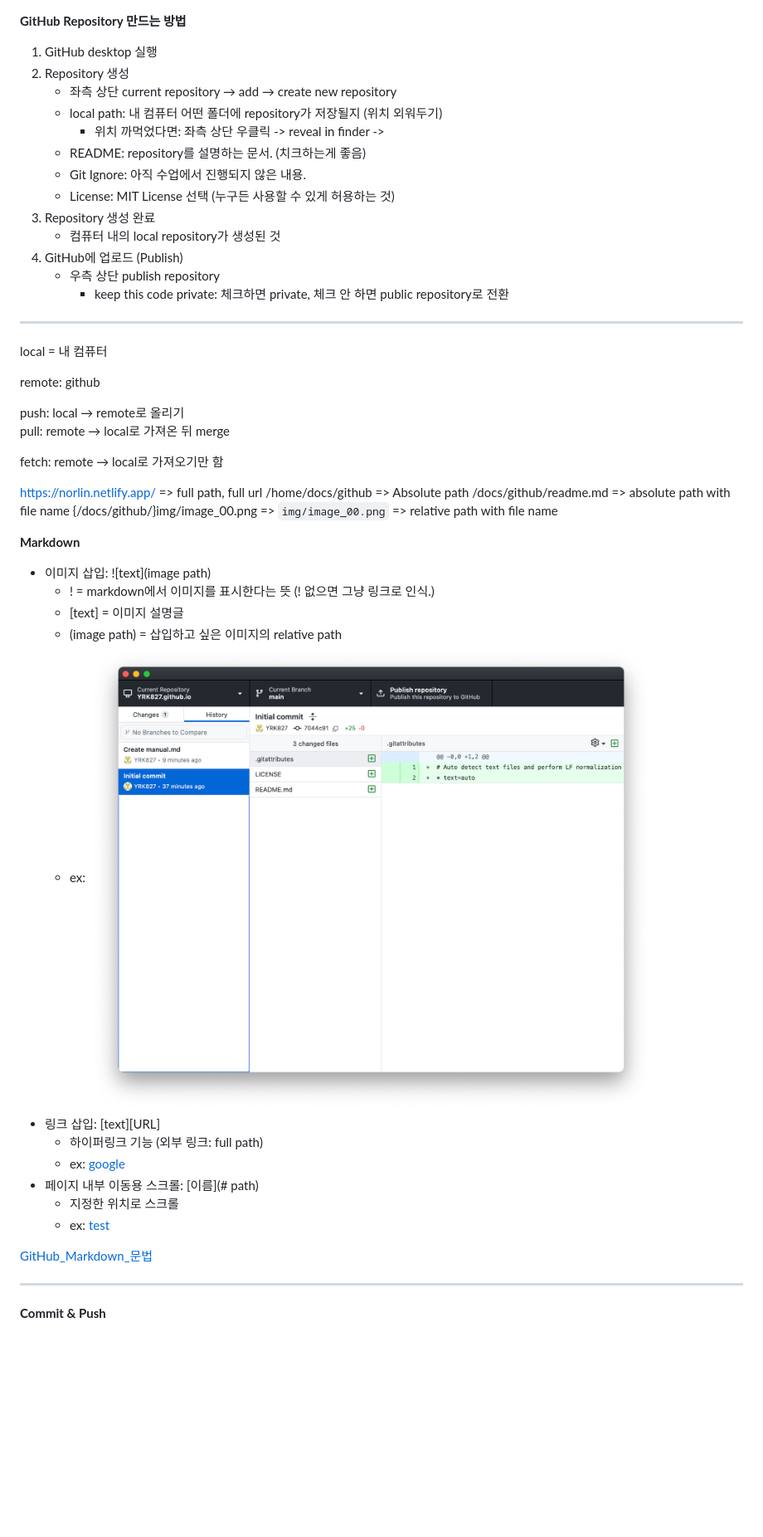
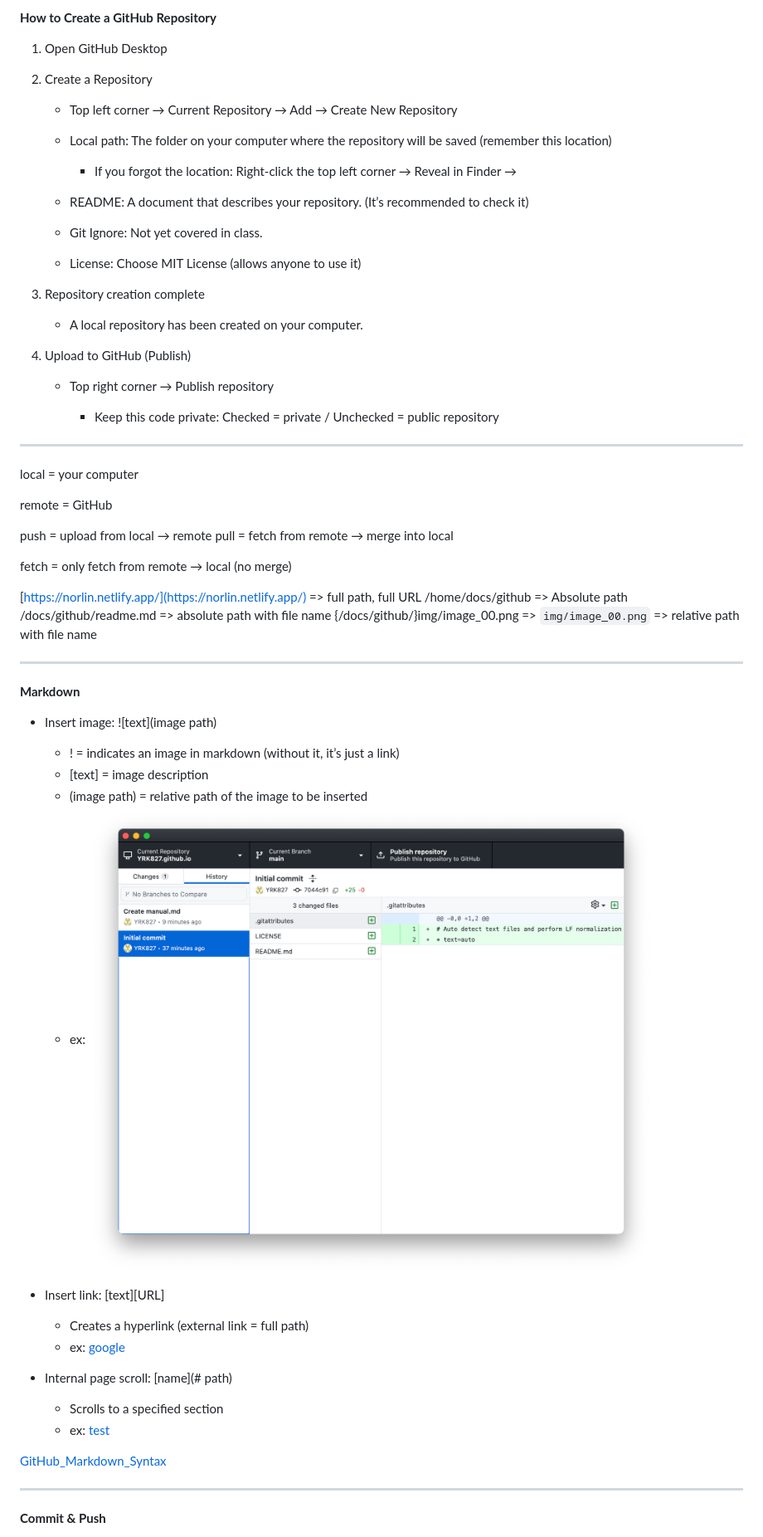
Before and after one commit to YRK827/YRK827.github.io, a Markdown page: docs/github/manual.md, the part around the change printed below. Shown: that part at 83% size. Drawn GitHub-style; blank space fills up the shorter version.

```diff
--- a/docs/github/manual.md
+++ b/docs/github/manual.md
@@ -1,51 +1,60 @@
+**How to Create a GitHub Repository**
 
-**GitHub Repository 만드는 방법**
-1. GitHub desktop 실행
-2. Repository 생성
-    - 좌측 상단 current repository → add → create new repository
-    - local path: 내 컴퓨터 어떤 폴더에 repository가 저장될지 (위치 외워두기)
-        - 위치 까먹었다면: 좌측 상단 우클릭 -> reveal in finder ->
-    - README: repository를 설명하는 문서. (치크하는게 좋음)
-    - Git Ignore: 아직 수업에서 진행되지 않은 내용.
-    - License: MIT License 선택 (누구든 사용할 수 있게 허용하는 것)
-3. Repository 생성 완료
-    - 컴퓨터 내의 local repository가 생성된 것
-4. GitHub에 업로드 (Publish)
-    - 우측 상단 publish repository
-        - keep this code private: 체크하면 private, 체크 안 하면 public repository로 전환
+1. Open GitHub Desktop
+2. Create a Repository
+
+   * Top left corner → Current Repository → Add → Create New Repository
+   * Local path: The folder on your computer where the repository will be saved (remember this location)
+
+     * If you forgot the location: Right-click the top left corner → Reveal in Finder →
+   * README: A document that describes your repository. (It’s recommended to check it)
+   * Git Ignore: Not yet covered in class.
+   * License: Choose MIT License (allows anyone to use it)
+3. Repository creation complete
+
+   * A local repository has been created on your computer.
+4. Upload to GitHub (Publish)
+
+   * Top right corner → Publish repository
+
+     * Keep this code private: Checked = private / Unchecked = public repository
 
 ---
 
-local = 내 컴퓨터
+local = your computer
 
-remote: github
+remote = GitHub
 
-push: local → remote로 올리기\
-pull: remote → local로 가져온 뒤 merge
+push = upload from local → remote
+pull = fetch from remote → merge into local
 
-fetch:  remote → local로 가져오기만 함
+fetch = only fetch from remote → local (no merge)
 
-
-https://norlin.netlify.app/ => full path, full url
+[https://norlin.netlify.app/](https://norlin.netlify.app/) => full path, full URL
 /home/docs/github => Absolute path
 /docs/github/readme.md => absolute path with file name
 {/docs/github/}img/image_00.png => `img/image_00.png` => relative path with file name
 
+---
 
 **Markdown**
-- 이미지 삽입: ![text](image path)
-    - ! = markdown에서 이미지를 표시한다는 뜻 (! 없으면 그냥 링크로 인식.)
-    - [text] = 이미지 설명글
-    - (image path) = 삽입하고 싶은 이미지의 relative path
-    - ex: ![test](img/image_01.png)
-- 링크 삽입: [text][URL]
-    - 하이퍼링크 기능 (외부 링크: full path)
-    - ex: [google](https://www.google.com)
-- 페이지 내부 이동용 스크롤: [이름](# path)
-    - 지정한 위치로 스크롤
-    - ex: [test](#GitHub)
 
-[GitHub_Markdown_문법](https://gist.github.com/ihoneymon/652be052a0727ad59601)
+* Insert image: ![text](image path)
+
+  * ! = indicates an image in markdown (without it, it’s just a link)
+  * [text] = image description
+  * (image path) = relative path of the image to be inserted
+  * ex: ![test](img/image_01.png)
+* Insert link: [text][URL]
+
+  * Creates a hyperlink (external link = full path)
+  * ex: [google](https://www.google.com)
+* Internal page scroll: [name](# path)
+
+  * Scrolls to a specified section
+  * ex: [test](#GitHub)
+
+[GitHub_Markdown_Syntax](https://gist.github.com/ihoneymon/652be052a0727ad59601)
 
 ---
 
```
Also changed, not shown: other parts of docs/github/manual.md (+43 -31 lines).
